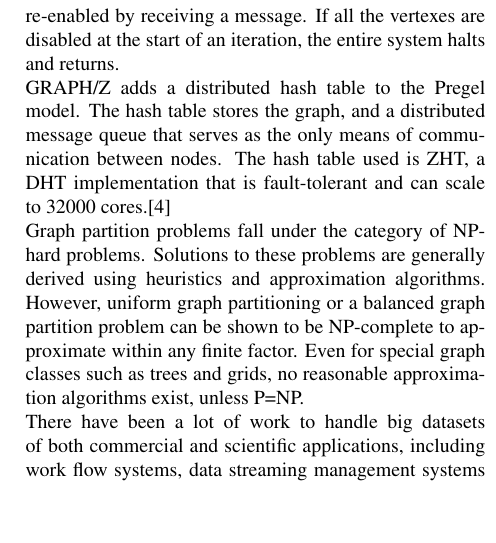
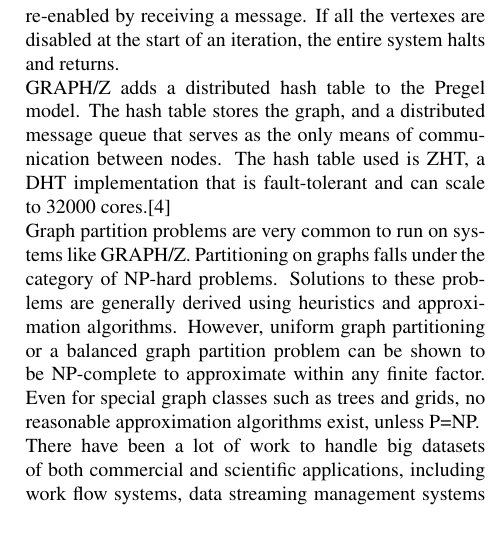
Before and after one commit to fmeef/SC16_proposed_docs, a LaTeX paper (proposal/proposal.tex): part of one column of page 1 of 3, cut so that both start at the same text, the shorter picture padded with empty space. Compiled offline with pdfLaTeX.

Commit message:
Cleanup on background (pass 2)

```diff
--- a/proposal/proposal.tex
+++ b/proposal/proposal.tex
@@ -34,7 +34,7 @@
   \section{Background}
   GRAPH/Z was based off of a graph processing paradigm called Pregel. Pregel uses a model centered around the vertexes of the graph.\cite{Gz:1}  Each vertex has an update function that is run in the vertex's context in the graph. Vertexes can modify edges and send messages to other vertexes.\cite{Gz:1} The computation occurs in parallel iterations called supersteps.\cite{Gz:1} At each iteration, vertexes can vote to halt and disable themselves. A halted vertex can be re-enabled by receiving a message. If all the vertexes are disabled at the start of an iteration, the entire system halts and returns.\\
   GRAPH/Z adds a distributed hash table to the Pregel model. The hash table stores the graph, and a distributed message queue that serves as the only means of communication between nodes. The hash table used is ZHT, a DHT implementation that is fault-tolerant and can scale to 32000 cores.\cite{Gz:2}\\
-  Graph partition problems fall under the category of NP-hard problems. Solutions to these problems are generally derived using heuristics and approximation algorithms. However, uniform graph partitioning or a balanced graph partition problem can be shown to be NP-complete to approximate within any finite factor. Even for special graph classes such as trees and grids, no reasonable approximation algorithms exist, unless P=NP.\\
+  Graph partition problems are very common to run on systems like GRAPH/Z. Partitioning on graphs falls under the category of NP-hard problems. Solutions to these problems are generally derived using heuristics and approximation algorithms. However, uniform graph partitioning or a balanced graph partition problem can be shown to be NP-complete to approximate within any finite factor. Even for special graph classes such as trees and grids, no reasonable approximation algorithms exist, unless P=NP.\\
   There have been a lot of work to handle big datasets of both commercial and scientific applications, including work flow systems, data streaming management systems and graph databases. These systems typically save the data in distributed file systems(such as Hadoop HDFS and FusionFS), SQL databases(such as Oracle and DB2), and NoSQL database(such as Cassandra and ZHT).\\
   Graph related query is tremendously slow on the traditional relational database, which makes it even more challenging to fully reveal and utilize the scientific and commercial value from the continuously increasing graph data sets. An ideal solution for this problem is to replace the traditional data infrastructure with a graph-centric model, including storage and computing, thus to better serve graph-based applications in terms of performance and programmability.\\
   However, since natural graphs are difficult to partition, the old GRAPH/Z system used ZHT’s hash function to physically distribute all the vertices. As a result, vertices and edges, which are the basic elements of graphs, are spread around different nodes. Due to the random partitioning scheme, when each vertex needs to get access to its edge list, it will statistically communicate to another node and make the communication cost become tremendously higher. Therefore, using hash function to partition the graph data can be considered as a worst case, which is determined by the characteristic of graph structure and the hash function. The original use case of hashing partition is dispersing the data to avoid hot spot, but it doesn’t help in the case of graph processing system.
```
Also changed, not shown: proposal/proposal.pdf, 1 other file.
